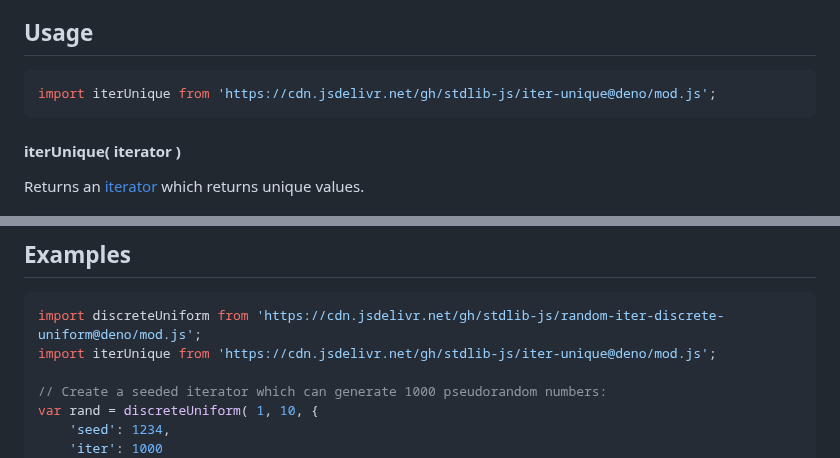
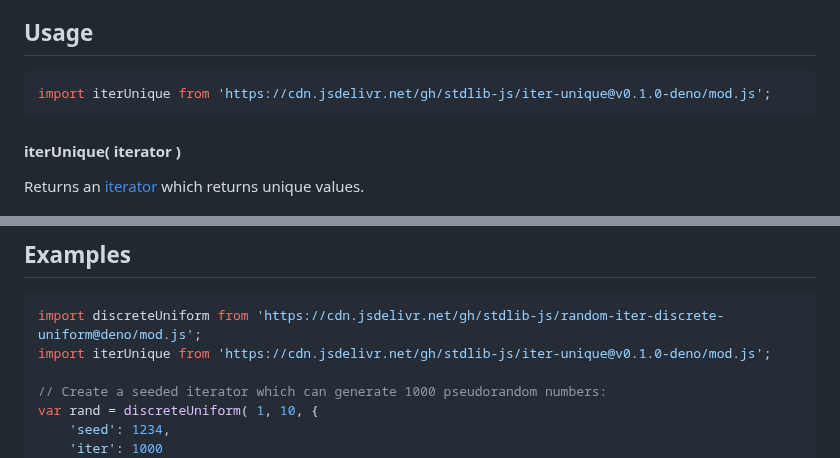
Before and after one commit to stdlib-js/iter-unique, a Markdown page: README.md, 2 parts joined by grey strips. GitHub-like rendering.

Commit message:
Update README.md for Deno bundle v0.1.0

````diff
--- a/README.md
+++ b/README.md
@@ -52,7 +52,7 @@ limitations under the License.
 ## Usage
 
 ```javascript
-import iterUnique from 'https://cdn.jsdelivr.net/gh/stdlib-js/iter-unique@deno/mod.js';
+import iterUnique from 'https://cdn.jsdelivr.net/gh/stdlib-js/iter-unique@v0.1.0-deno/mod.js';
 ```
 
 #### iterUnique( iterator )
@@ -114,7 +114,7 @@ The returned [iterator][mdn-iterator-protocol] protocol-compliant object has the
 
 ```javascript
 import discreteUniform from 'https://cdn.jsdelivr.net/gh/stdlib-js/random-iter-discrete-uniform@deno/mod.js';
-import iterUnique from 'https://cdn.jsdelivr.net/gh/stdlib-js/iter-unique@deno/mod.js';
+import iterUnique from 'https://cdn.jsdelivr.net/gh/stdlib-js/iter-unique@v0.1.0-deno/mod.js';
 
 // Create a seeded iterator which can generate 1000 pseudorandom numbers:
 var rand = discreteUniform( 1, 10, {
````
